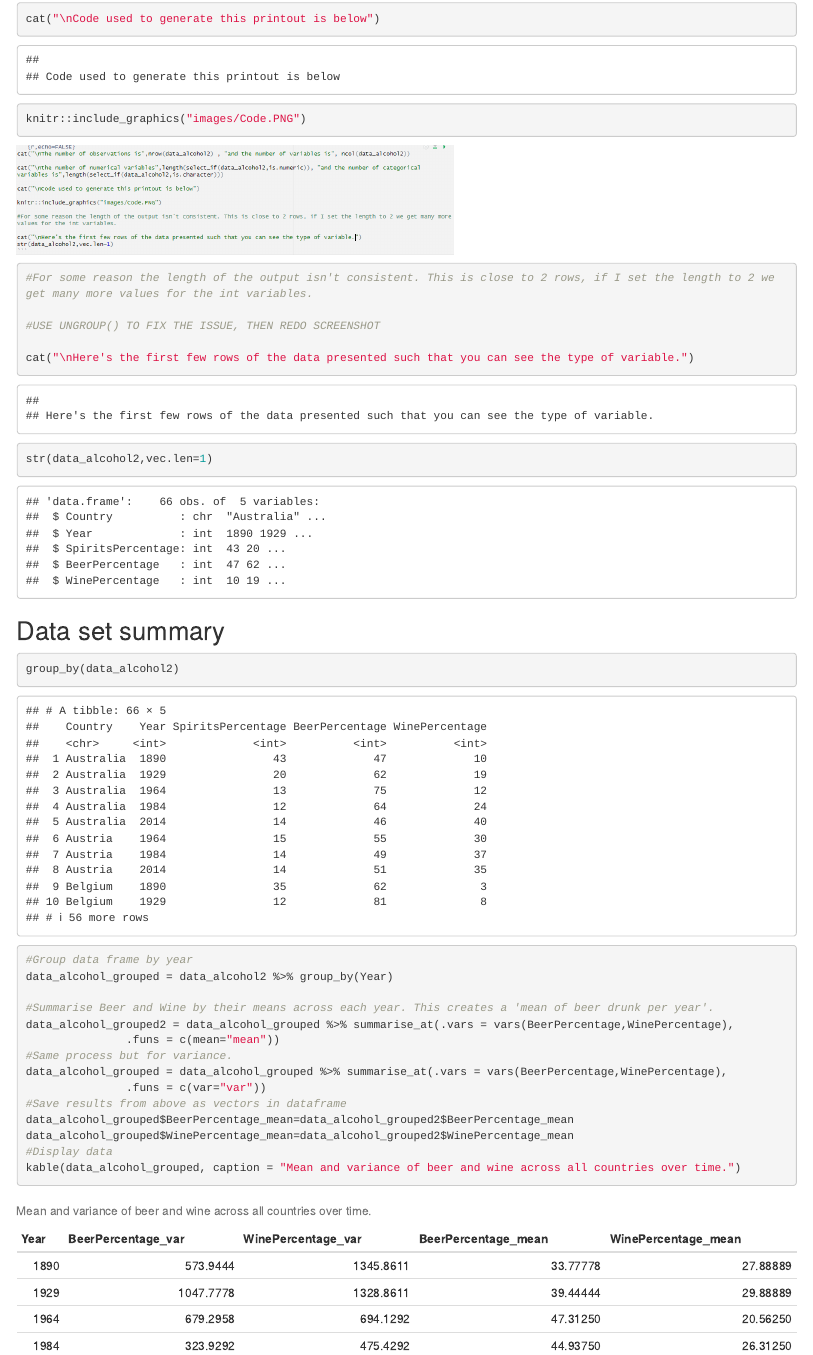
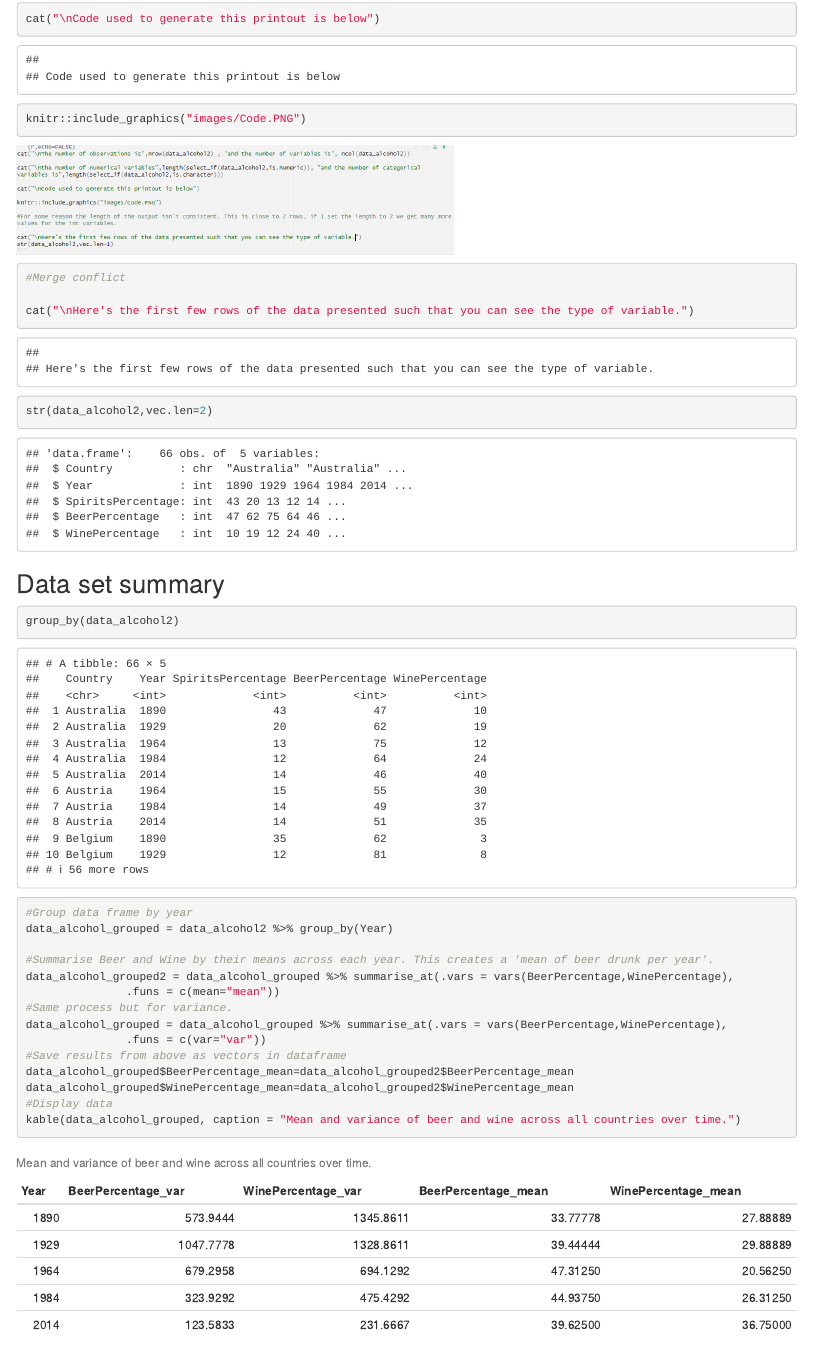
Before and after one commit to SnekSnekSnek/Assignment-1-29667275, an R Markdown document (Assignment 1 RMD.Rmd): the page in a window 1100 px wide, from 1430 px down. Rendered offline with R 4.5, knitr and Pandoc, with nearby package versions.

Commit message:
Updated the data set description code to correctly display only 2 rows. Attempt to create a merge conflict.

````diff
--- a/Assignment 1 RMD.Rmd
+++ b/Assignment 1 RMD.Rmd
@@ -61,12 +61,10 @@ cat("\nCode used to generate this printout is below")
 
 knitr::include_graphics("images/Code.PNG")
 
-#For some reason the length of the output isn't consistent. This is close to 2 rows, if I set the length to 2 we get many more values for the int variables.
-
-#USE UNGROUP() TO FIX THE ISSUE, THEN REDO SCREENSHOT
+#Merge conflict
 
 cat("\nHere's the first few rows of the data presented such that you can see the type of variable.")
-str(data_alcohol2,vec.len=1)
+str(data_alcohol2,vec.len=2)
 ```
 
 
````
